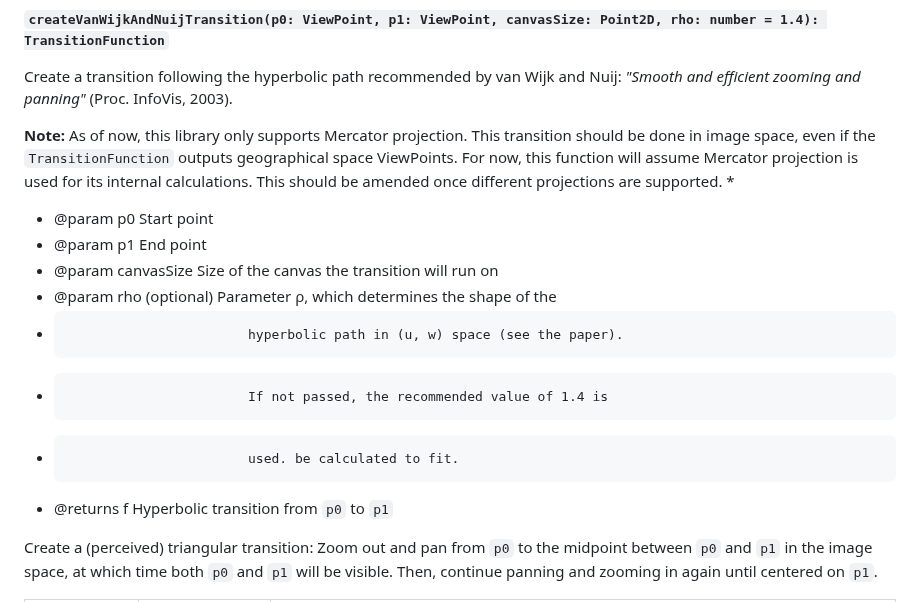
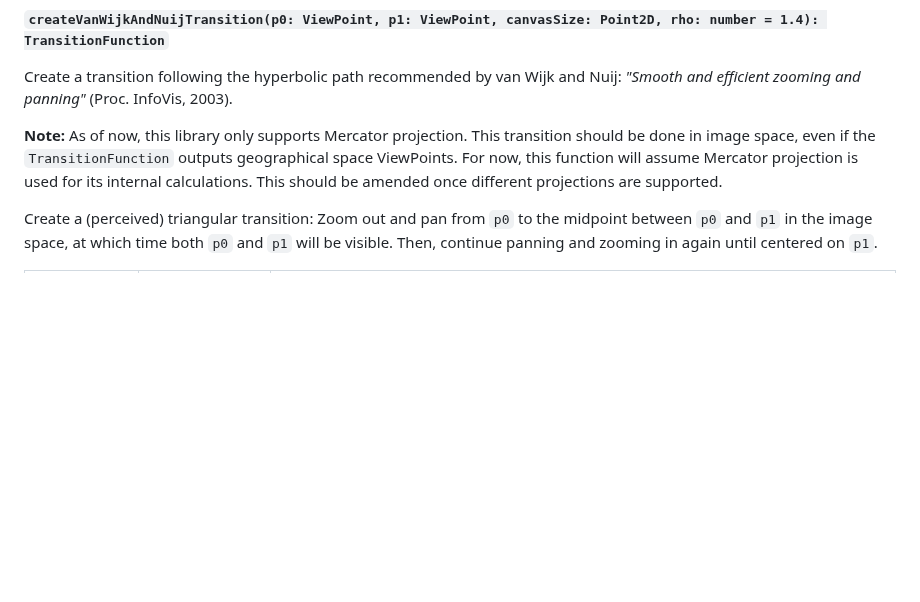
Before and after one commit to UniStuttgart-VISUS/map-transition-helper, a Markdown page: README.md, the part around the change. GitHub-like rendering; blank space fills up the shorter version.

```diff
--- a/README.md
+++ b/README.md
@@ -326,15 +326,6 @@ Create a transition following the hyperbolic path recommended by van Wijk and Nu
 This transition should be done in image space, even if the `TransitionFunction` outputs geographical space ViewPoints.
 For now, this function will assume Mercator projection is used for its internal calculations.
 This should be amended once different projections are supported.
- *
- * @param p0                  Start point
- * @param p1                  End point
- * @param canvasSize          Size of the canvas the transition will run on
- * @param rho (optional)      Parameter ρ, which determines the shape of the
- *                            hyperbolic path in (u, w) space (see the paper).
- *                            If not passed, the recommended value of 1.4 is
- *                            used. be calculated to fit.
- * @returns f                 Hyperbolic transition from `p0` to `p1`
 
 Create a (perceived) triangular transition:
 Zoom out and pan from `p0` to the midpoint between `p0` and `p1` in the image space, at which time both `p0` and `p1` will be visible.
```
